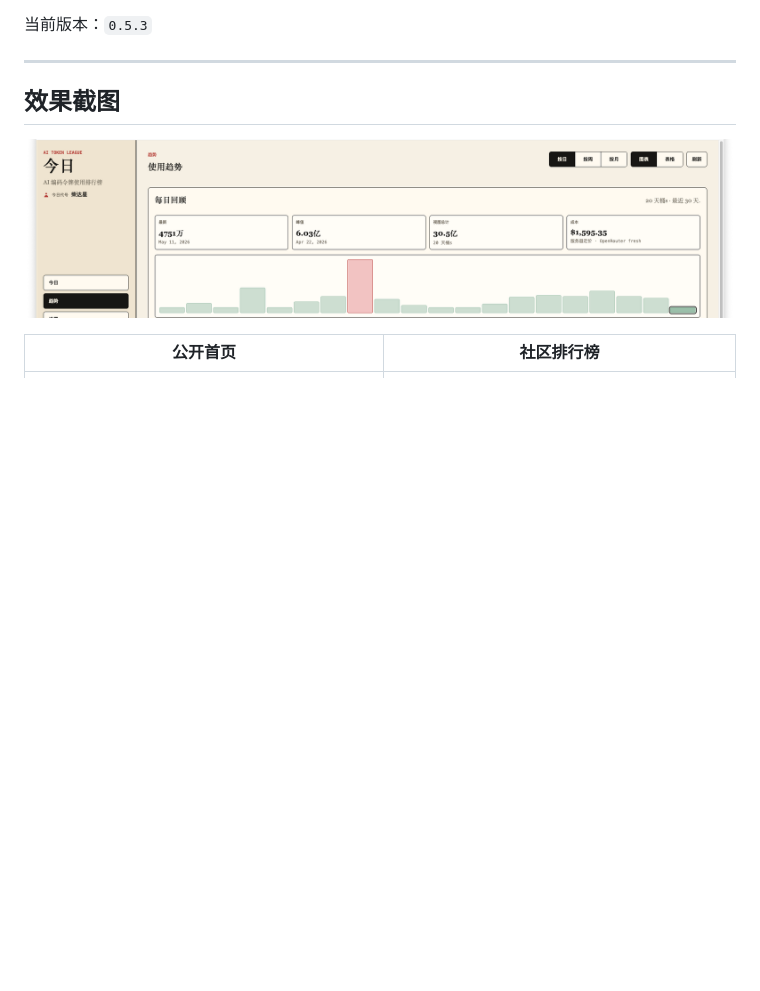
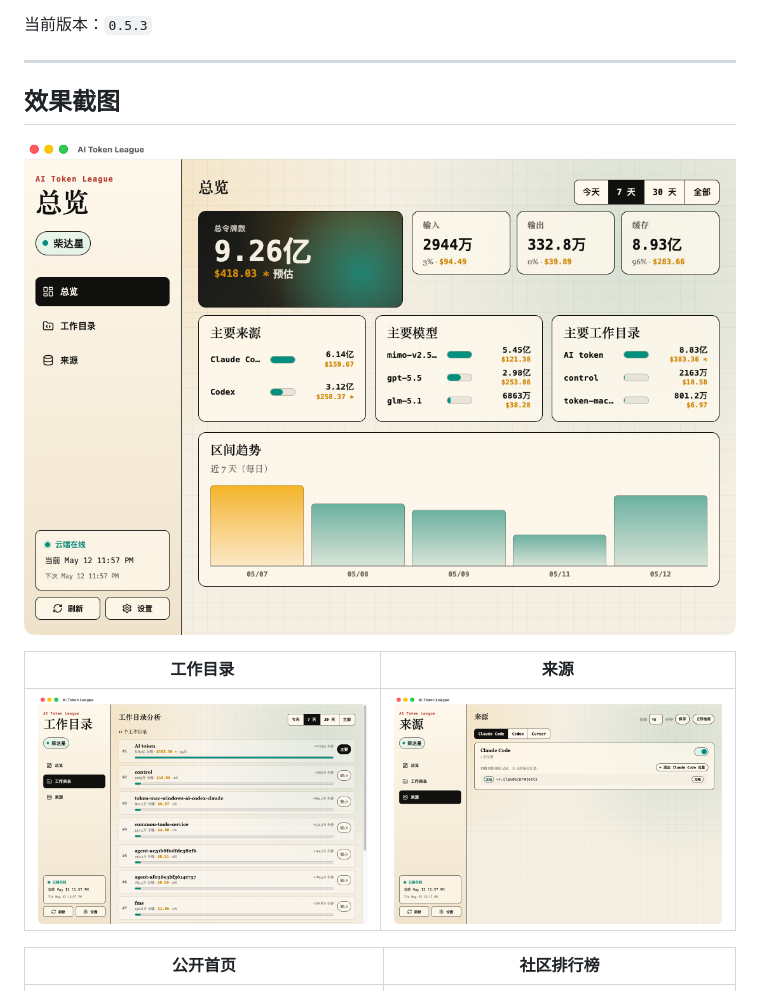
Before and after one commit to SKYhuangjing/ai-token-league, a Markdown page: README.md, the part around the change. Rendered like a GitHub page; pictures changed too: assets/screenshots/desktop-client.png, assets/screenshots/desktop-sources.png (added), assets/screenshots/desktop-workdirs.png (added); blank space fills up the shorter version.

Commit message:
feat: refresh desktop cloud status

```diff
--- a/README.md
+++ b/README.md
@@ -19,6 +19,10 @@
 ## 效果截图
 
 ![AI Token League 桌面客户端趋势页](assets/screenshots/desktop-client.png)
+
+| 工作目录 | 来源 |
+| --- | --- |
+| ![AI Token League 桌面客户端工作目录页](assets/screenshots/desktop-workdirs.png) | ![AI Token League 桌面客户端来源页](assets/screenshots/desktop-sources.png) |
 
 | 公开首页 | 社区排行榜 |
 | --- | --- |
```
Also changed, not shown: README.en.md (+4 -0 lines), 5 other files.
